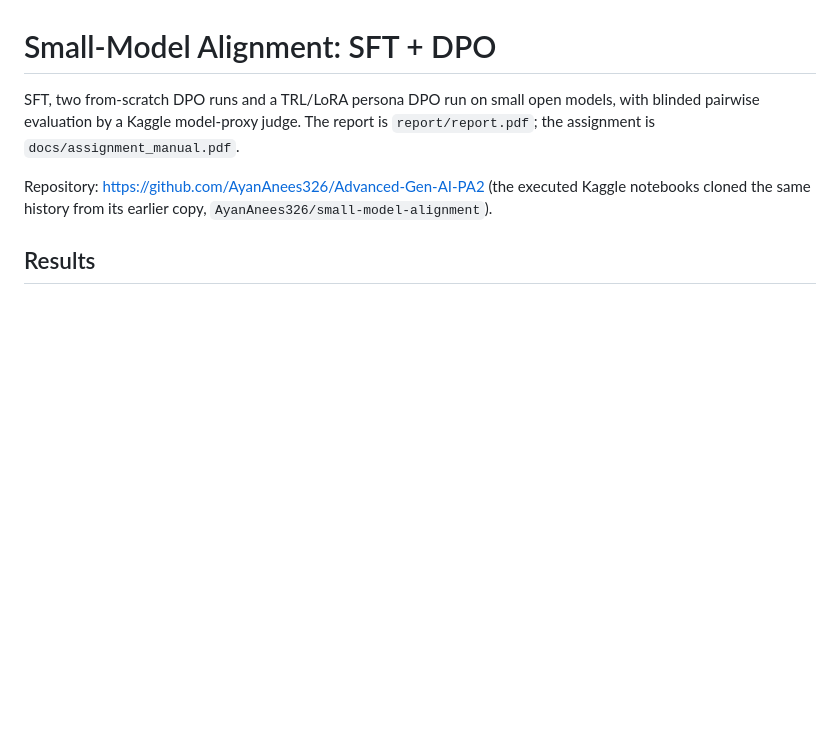
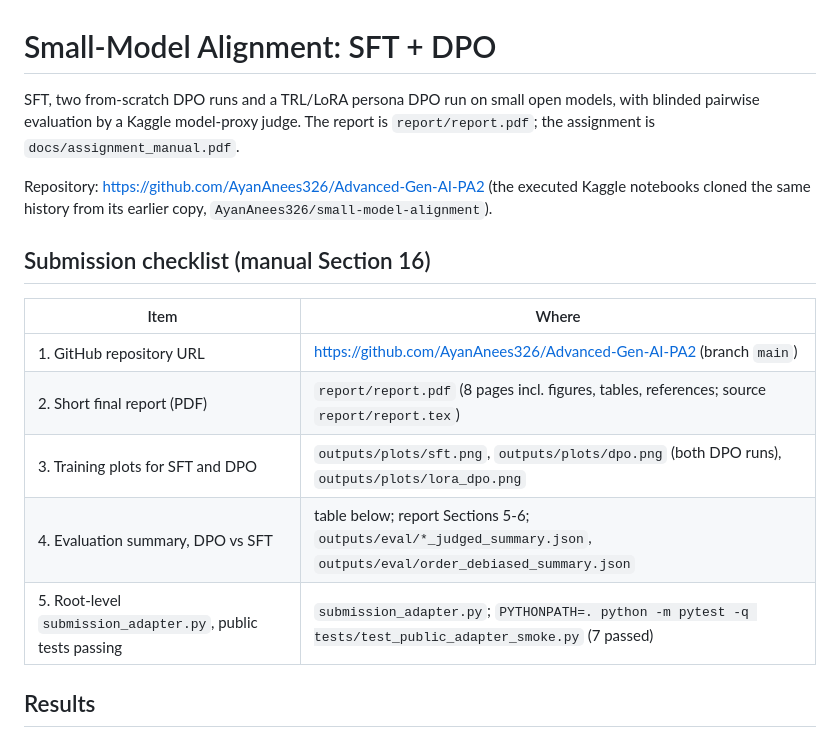
Before and after one commit to AyanAnees326/Advanced-Gen-AI-PA2, a Markdown page: README.md, the part around the change. Rendered like a GitHub page; blank space fills up the shorter version.

Commit message:
README: map the Section 16 submission checklist to files
Co-Authored-By: Claude Opus 5.5 <noreply@anthropic.com>

```diff
--- a/README.md
+++ b/README.md
@@ -6,6 +6,16 @@ assignment is `docs/assignment_manual.pdf`.
 
 Repository: https://github.com/AyanAnees326/Advanced-Gen-AI-PA2 (the executed Kaggle notebooks cloned the same
 history from its earlier copy, `AyanAnees326/small-model-alignment`).
+
+## Submission checklist (manual Section 16)
+
+| Item | Where |
+|---|---|
+| 1. GitHub repository URL | https://github.com/AyanAnees326/Advanced-Gen-AI-PA2 (branch `main`) |
+| 2. Short final report (PDF) | `report/report.pdf` (8 pages incl. figures, tables, references; source `report/report.tex`) |
+| 3. Training plots for SFT and DPO | `outputs/plots/sft.png`, `outputs/plots/dpo.png` (both DPO runs), `outputs/plots/lora_dpo.png` |
+| 4. Evaluation summary, DPO vs SFT | table below; report Sections 5-6; `outputs/eval/*_judged_summary.json`, `outputs/eval/order_debiased_summary.json` |
+| 5. Root-level `submission_adapter.py`, public tests passing | `submission_adapter.py`; `PYTHONPATH=. python -m pytest -q tests/test_public_adapter_smoke.py` (7 passed) |
 
 ## Results
 
```
